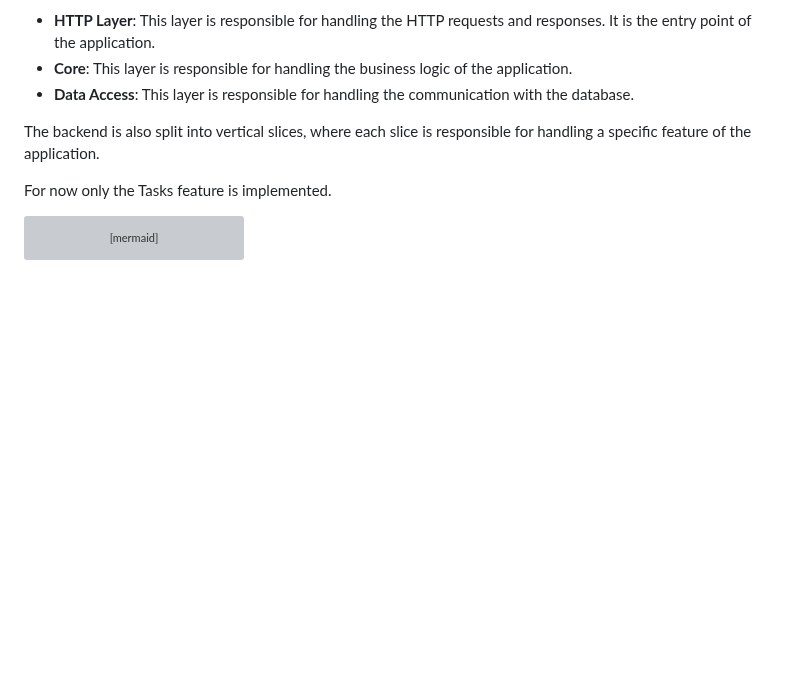
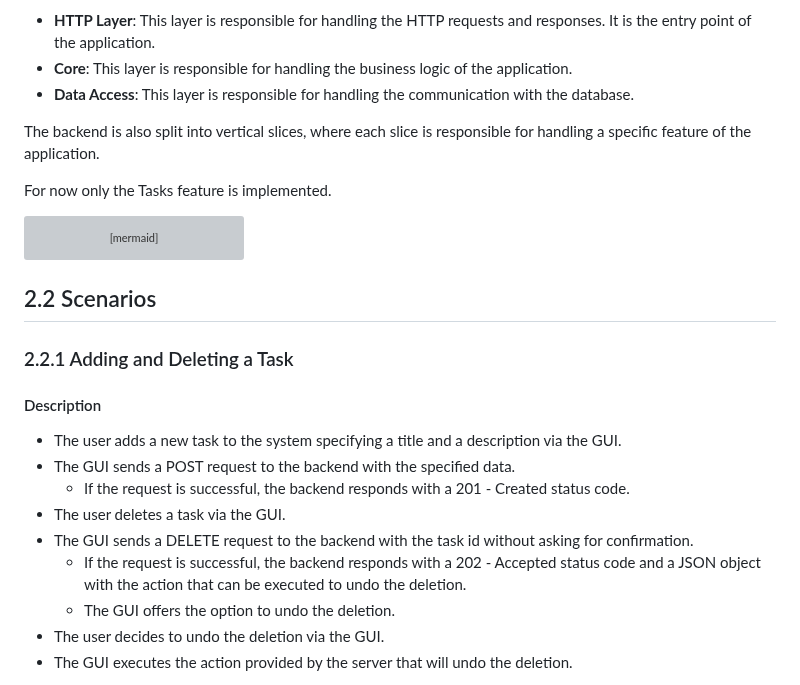
Before and after one commit to tonitienda/kadai, a Markdown page: .docs/architecture/software-architecture-document.md, the part around one of its changes. Rendered like a GitHub page; blank space fills up the shorter version; grey boxes are pictures that could not be loaded.

Commit message:
docs: adds basic design for undoing an action

````diff
--- a/.docs/architecture/software-architecture-document.md
+++ b/.docs/architecture/software-architecture-document.md
@@ -212,3 +212,21 @@ classDef external fill:#999999
 class AuthMw,JsonApi,HTMXApi,Core,DataAccess,DataBase system
 class ReactWebApp,HtmxWebApp,MobileApp,Auth0 external
 ```
+
+## 2.2 Scenarios
+
+### 2.2.1 Adding and Deleting a Task
+
+#### Description
+
+- The user adds a new task to the system specifying a title and a description via the GUI.
+- The GUI sends a POST request to the backend with the specified data.
+  - If the request is successful, the backend responds with a 201 - Created status code.
+- The user deletes a task via the GUI.
+- The GUI sends a DELETE request to the backend with the task id without asking for confirmation.
+  - If the request is successful, the backend responds with a 202 - Accepted status code and a JSON object with the action that can be executed to undo the deletion.
+  - The GUI offers the option to undo the deletion.
+- The user decides to undo the deletion via the GUI.
+- The GUI executes the action provided by the server that will undo the deletion.
+
+
````
Also changed, not shown: other parts of .docs/architecture/software-architecture-document.md (+26 -0 lines).
